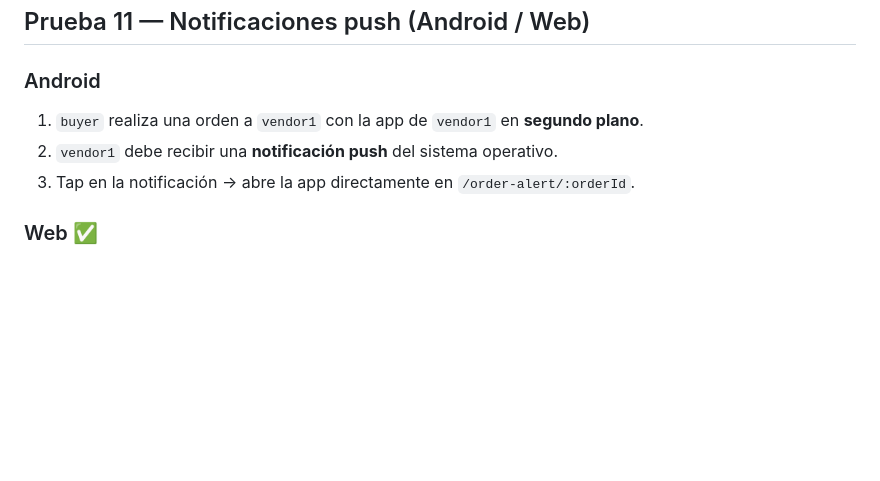
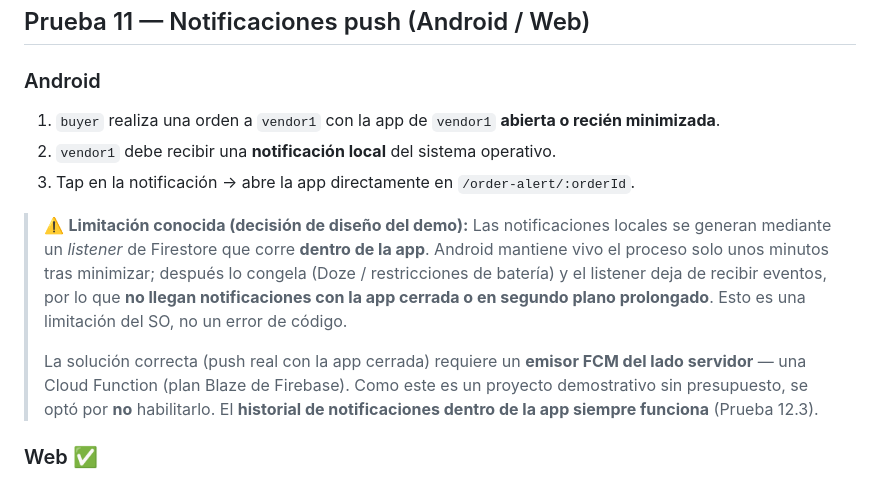
Before and after one commit to DoctourDot18Pup/ambulatec, a Markdown page: TESTING.md, the part around the change. GitHub-like rendering; blank space fills up the shorter version.

Commit message:
docs: documenta limitacion conocida de notificaciones en background
Las notificaciones locales dependen de un listener de Firestore dentro de
la app, que Android congela tras unos minutos en segundo plano. Push real
con la app cerrada requeriria Cloud Function (Blaze). Decision del demo:
no habilitarlo. El historial in-app siempre funciona.

```diff
--- a/TESTING.md
+++ b/TESTING.md
@@ -297,9 +297,22 @@ Verifica que una cuenta sin `isAdmin: true` no pueda acceder a esta ruta (ver Pr
 ## Prueba 11 — Notificaciones push (Android / Web)
 
 ### Android
-1. `buyer` realiza una orden a `vendor1` con la app de `vendor1` en **segundo plano**.
-2. `vendor1` debe recibir una **notificación push** del sistema operativo.
+1. `buyer` realiza una orden a `vendor1` con la app de `vendor1` **abierta o recién minimizada**.
+2. `vendor1` debe recibir una **notificación local** del sistema operativo.
 3. Tap en la notificación → abre la app directamente en `/order-alert/:orderId`.
+
+> ⚠️ **Limitación conocida (decisión de diseño del demo):**
+> Las notificaciones locales se generan mediante un *listener* de Firestore que
+> corre **dentro de la app**. Android mantiene vivo el proceso solo unos minutos
+> tras minimizar; después lo congela (Doze / restricciones de batería) y el
+> listener deja de recibir eventos, por lo que **no llegan notificaciones con la
+> app cerrada o en segundo plano prolongado**. Esto es una limitación del SO, no
+> un error de código.
+>
+> La solución correcta (push real con la app cerrada) requiere un **emisor FCM
+> del lado servidor** — una Cloud Function (plan Blaze de Firebase). Como este es
+> un proyecto demostrativo sin presupuesto, se optó por **no** habilitarlo. El
+> **historial de notificaciones dentro de la app siempre funciona** (Prueba 12.3).
 
 ### Web ✅
 1. Abre la app en Chrome → acepta el permiso de notificaciones cuando se solicite.
```
